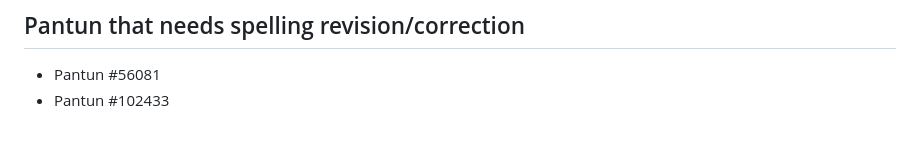
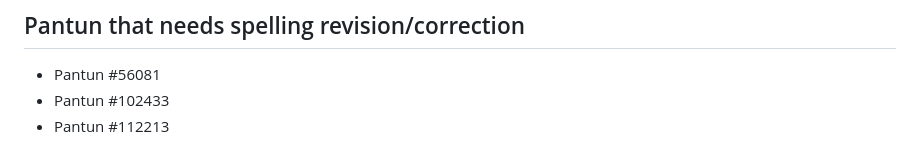
Before and after one commit to irfanzainudin/pantunis-api, a Markdown page: api/db/NOTE.md, the part around the change. GitHub-like rendering.

Commit message:
[WIP] spelling revision/correction #3

```diff
--- a/api/db/NOTE.md
+++ b/api/db/NOTE.md
@@ -221,3 +221,4 @@ Index: 40
 
 - Pantun #56081
 - Pantun #102433
+- Pantun #112213
```
